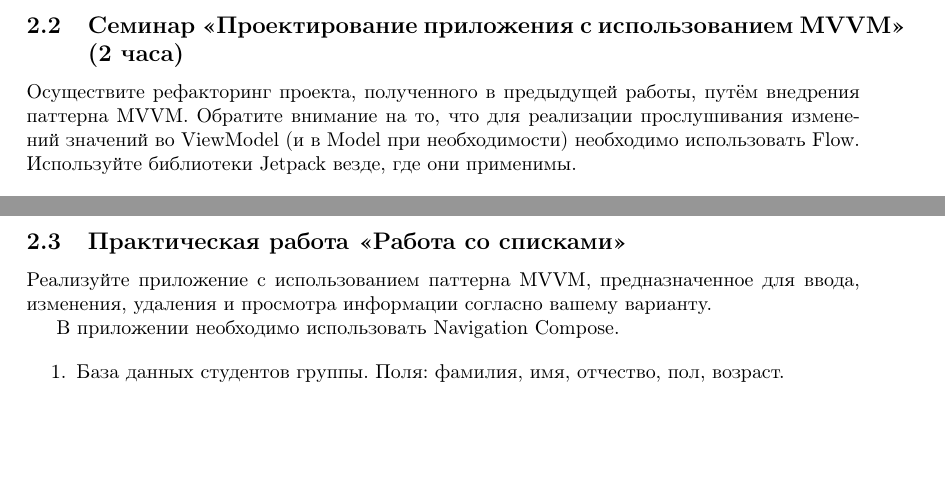
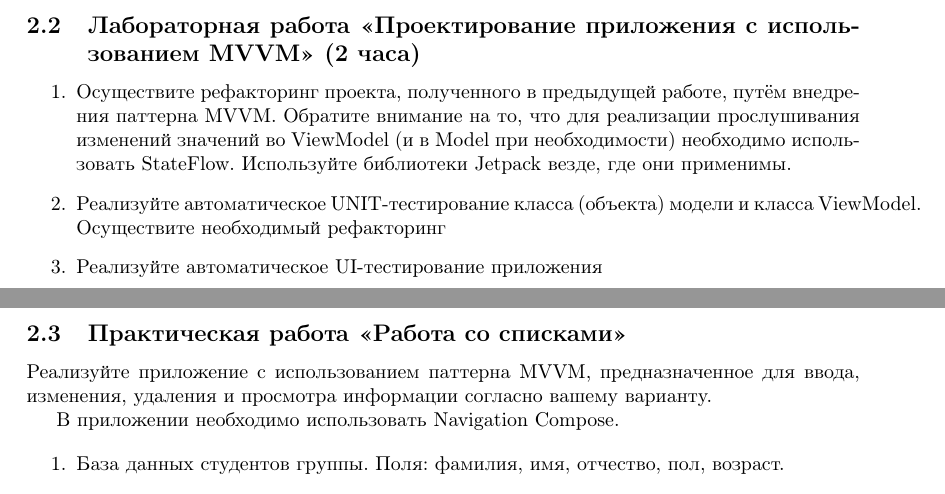
Before and after one commit to rscprof/MAD, a LaTeX document (problems.tex, which reads problem_android_mvvm.tex): two parts of pages 6 and 7 of 12, joined at a grey line, cut so that both start at the same text, the shorter picture padded with empty space. Compiled offline with pdfLaTeX.

Commit message:
Лабораторная работа №2 - +UI +Unit тестирование

```diff
--- a/problem_android_mvvm.tex
+++ b/problem_android_mvvm.tex
@@ -1,6 +1,9 @@
-\subsection{Семинар <<Проектирование приложения с использованием MVVM>> (2 часа)}
-
-Осуществите рефакторинг проекта, полученного в предыдущей работы, путём внедрения паттерна MVVM.
+\subsection{Лабораторная работа <<Проектирование приложения с использованием MVVM>> (2 часа)}
+\begin{enumerate}
+\item Осуществите рефакторинг проекта, полученного в предыдущей работе, путём внедрения паттерна MVVM.
 Обратите внимание на то, что для реализации прослушивания изменений значений во ViewModel
-(и в Model при необходимости) необходимо использовать Flow.
+(и в Model при необходимости) необходимо использовать StateFlow.
 Используйте библиотеки Jetpack везде, где они применимы.
+\item Реализуйте автоматическое UNIT-тестирование класса (объекта) модели и класса ViewModel. Осуществите необходимый рефакторинг
+\item Реализуйте автоматическое UI-тестирование приложения
+\end{enumerate}
```
